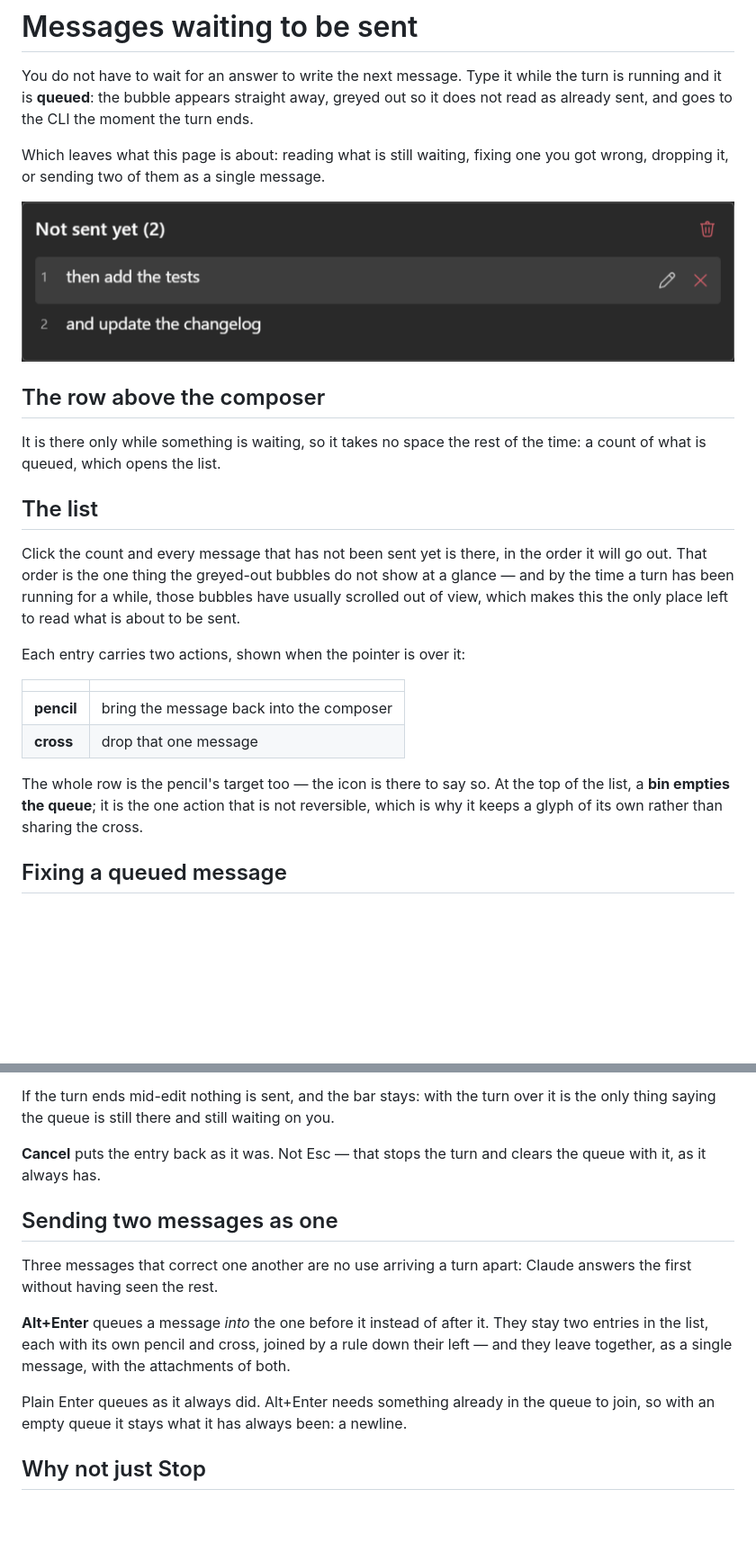
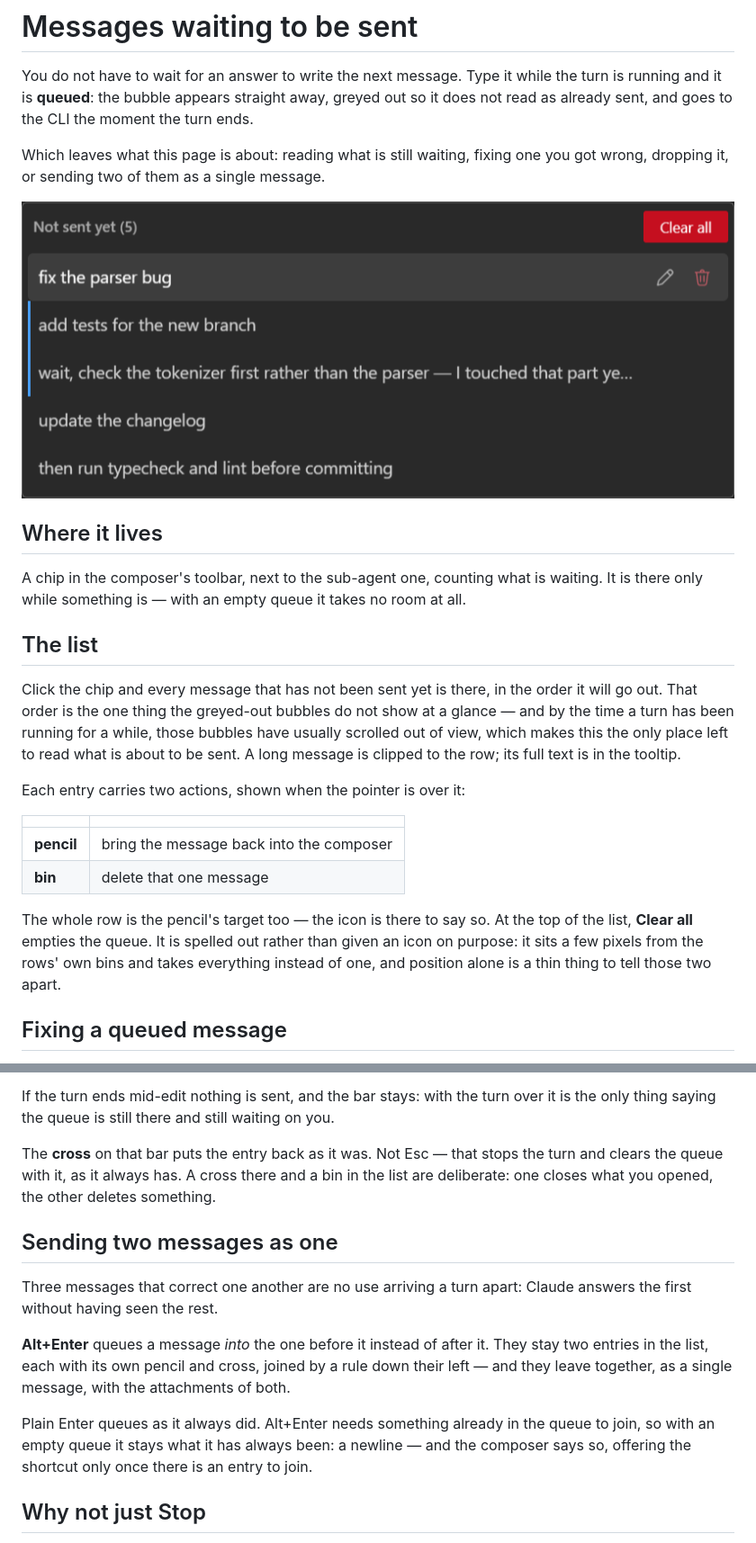
Before and after one commit to Corsinvest/cv4vs-agents, a Markdown page: docs/queued-messages.md, 2 parts joined by grey strips. Shown at 90% size. Rendered like a GitHub page; pictures changed too: docs/images/chat/queued-messages.png; blank space fills up the shorter version.

```diff
--- a/docs/queued-messages.md
+++ b/docs/queued-messages.md
@@ -14,28 +14,30 @@ dropping it, or sending two of them as a single message.
 
 ![The queue list, with an entry's actions showing](images/chat/queued-messages.png)
 
-## The row above the composer
+## Where it lives
 
-It is there only while something is waiting, so it takes no space the rest of the time: a count of
-what is queued, which opens the list.
+A chip in the composer's toolbar, next to the sub-agent one, counting what is waiting. It is there
+only while something is — with an empty queue it takes no room at all.
 
 ## The list
 
-Click the count and every message that has not been sent yet is there, in the order it will go out.
+Click the chip and every message that has not been sent yet is there, in the order it will go out.
 That order is the one thing the greyed-out bubbles do not show at a glance — and by the time a turn
 has been running for a while, those bubbles have usually scrolled out of view, which makes this the
-only place left to read what is about to be sent.
+only place left to read what is about to be sent. A long message is clipped to the row; its full
+text is in the tooltip.
 
 Each entry carries two actions, shown when the pointer is over it:
 
 | | |
 |---|---|
 | **pencil** | bring the message back into the composer |
-| **cross** | drop that one message |
+| **bin** | delete that one message |
 
-The whole row is the pencil's target too — the icon is there to say so. At the top of the list, a
-**bin empties the queue**; it is the one action that is not reversible, which is why it keeps a
-glyph of its own rather than sharing the cross.
+The whole row is the pencil's target too — the icon is there to say so. At the top of the list,
+**Clear all** empties the queue. It is spelled out rather than given an icon on purpose: it sits a
+few pixels from the rows' own bins and takes everything instead of one, and position alone is a thin
+thing to tell those two apart.
 
 ## Fixing a queued message
 
@@ -53,8 +55,9 @@ after it would go while yours, no longer queued, arrived last.
 If the turn ends mid-edit nothing is sent, and the bar stays: with the turn over it is the only
 thing saying the queue is still there and still waiting on you.
 
-**Cancel** puts the entry back as it was. Not Esc — that stops the turn and clears the queue with
-it, as it always has.
+The **cross** on that bar puts the entry back as it was. Not Esc — that stops the turn and clears
+the queue with it, as it always has. A cross there and a bin in the list are deliberate: one closes
+what you opened, the other deletes something.
 
 ## Sending two messages as one
 
@@ -66,7 +69,8 @@ the list, each with its own pencil and cross, joined by a rule down their left
 together, as a single message, with the attachments of both.
 
 Plain Enter queues as it always did. Alt+Enter needs something already in the queue to join, so with
-an empty queue it stays what it has always been: a newline.
+an empty queue it stays what it has always been: a newline — and the composer says so, offering the
+shortcut only once there is an entry to join.
 
 ## Why not just Stop
 
```
Also changed, not shown: CHANGELOG.md (+2 -0 lines), README.md (+4 -4 lines), 4 other files.
